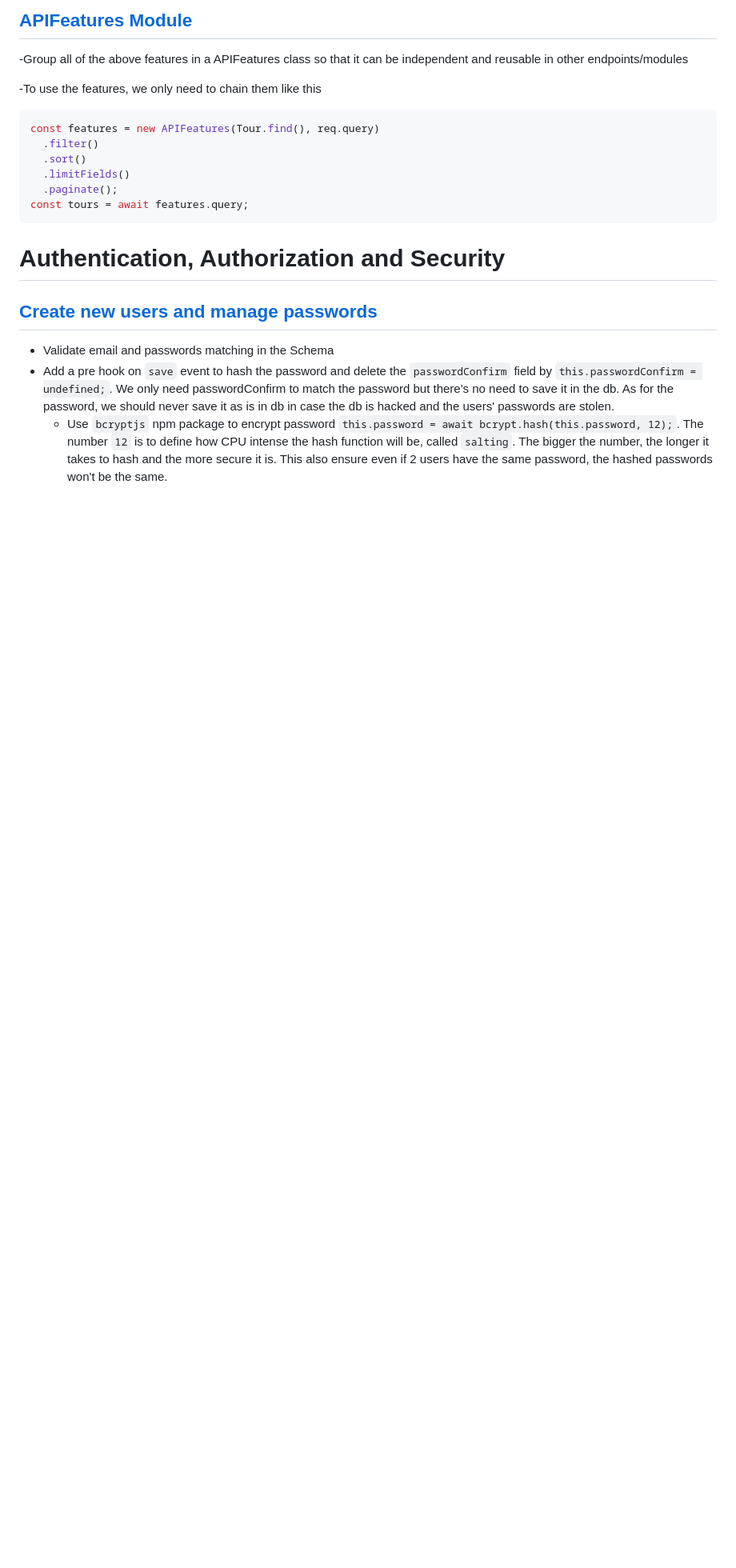
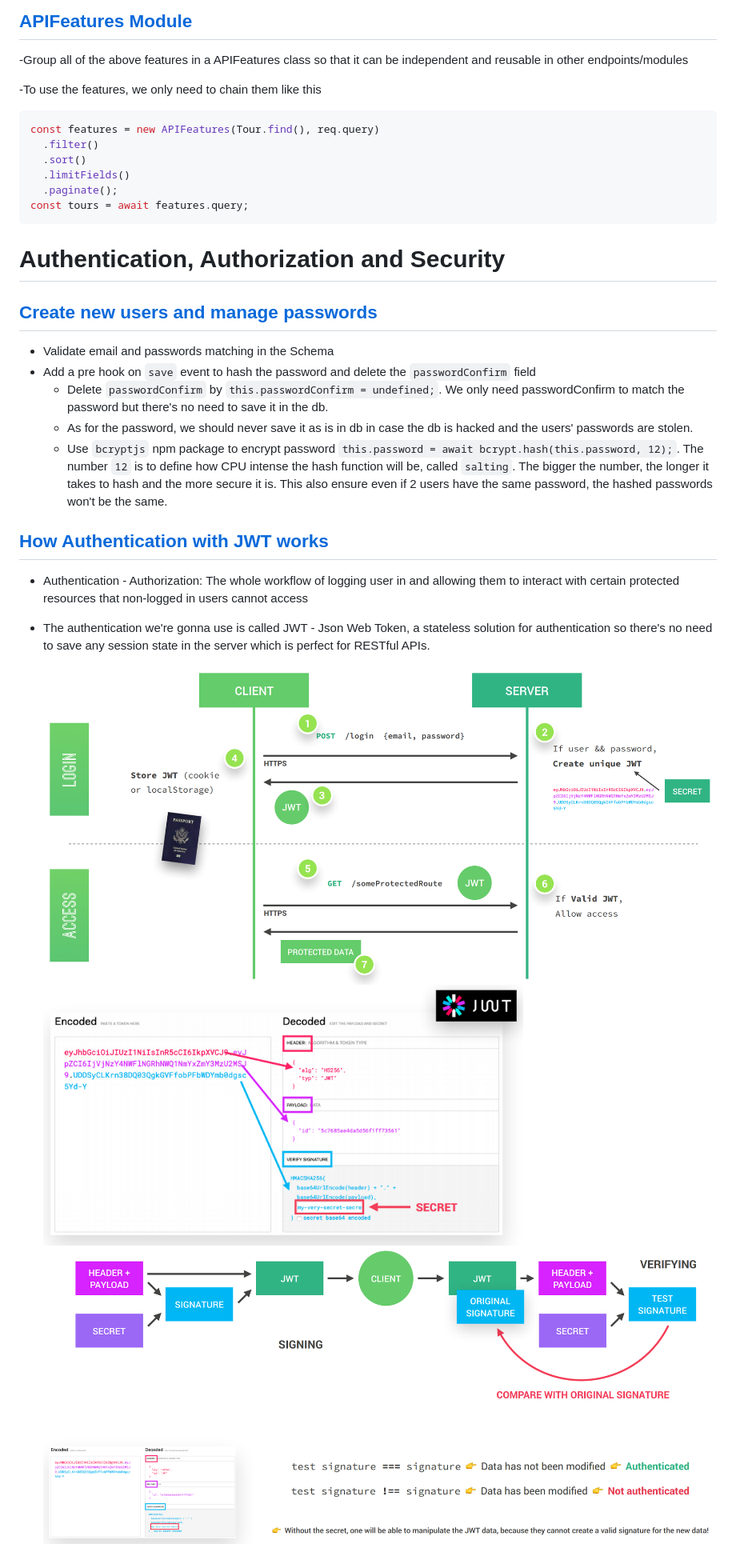
Before and after one commit to ntxn/Node.js-Bootcamp, a Markdown page: natours/README.md, the part around the change printed below. Shown: that part at 80% size. GitHub-like rendering; pictures changed too: natours/screenshots/jwt-1.png (added), natours/screenshots/jwt-2.png (added), natours/screenshots/jwt-3.png (added); blank space fills up the shorter version.

Commit message:
How Authentication with JWT works

```diff
--- a/natours/README.md
+++ b/natours/README.md
@@ -1034,4 +1035,17 @@ const tours = await features.query;
 
 - Validate email and passwords matching in the Schema
-- Add a pre hook on `save` event to hash the password and delete the `passwordConfirm` field by `this.passwordConfirm = undefined;`. We only need passwordConfirm to match the password but there's no need to save it in the db. As for the password, we should never save it as is in db in case the db is hacked and the users' passwords are stolen.
+- Add a pre hook on `save` event to hash the password and delete the `passwordConfirm` field
+  - Delete `passwordConfirm` by `this.passwordConfirm = undefined;`. We only need passwordConfirm to match the password but there's no need to save it in the db.
+  - As for the password, we should never save it as is in db in case the db is hacked and the users' passwords are stolen.
   - Use `bcryptjs` npm package to encrypt password `this.password = await bcrypt.hash(this.password, 12);`. The number `12` is to define how CPU intense the hash function will be, called `salting`. The bigger the number, the longer it takes to hash and the more secure it is. This also ensure even if 2 users have the same password, the hashed passwords won't be the same.
+
+## [How Authentication with JWT works](#)
+
+- Authentication - Authorization: The whole workflow of logging user in and allowing them to interact with certain protected resources that non-logged in users cannot access
+- The authentication we're gonna use is called JWT - Json Web Token, a stateless solution for authentication so there's no need to save any session state in the server which is perfect for RESTful APIs.
+
+  <img src="screenshots/jwt-1.png" width="900">
+
+  <img src="screenshots/jwt-2.png" width="600">
+
+  <img src="screenshots/jwt-3.png" width="900">
```
Also changed, not shown: other parts of natours/README.md (+2 -1 lines).
